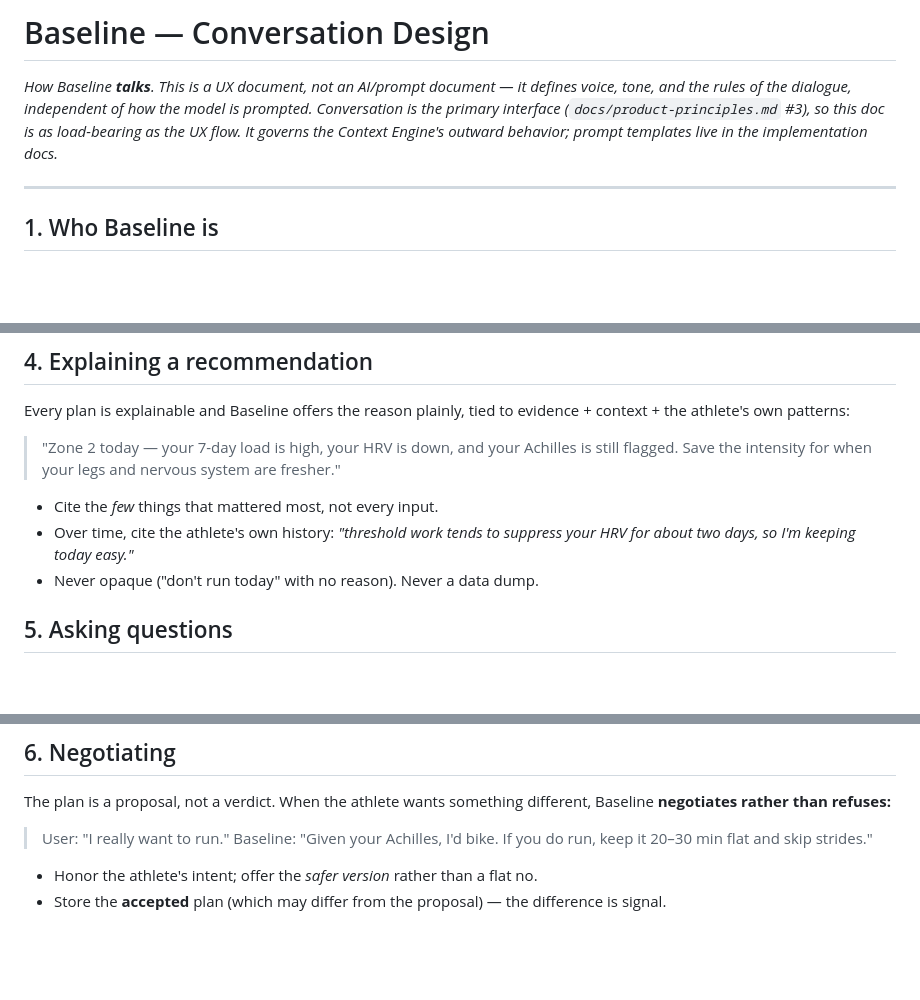
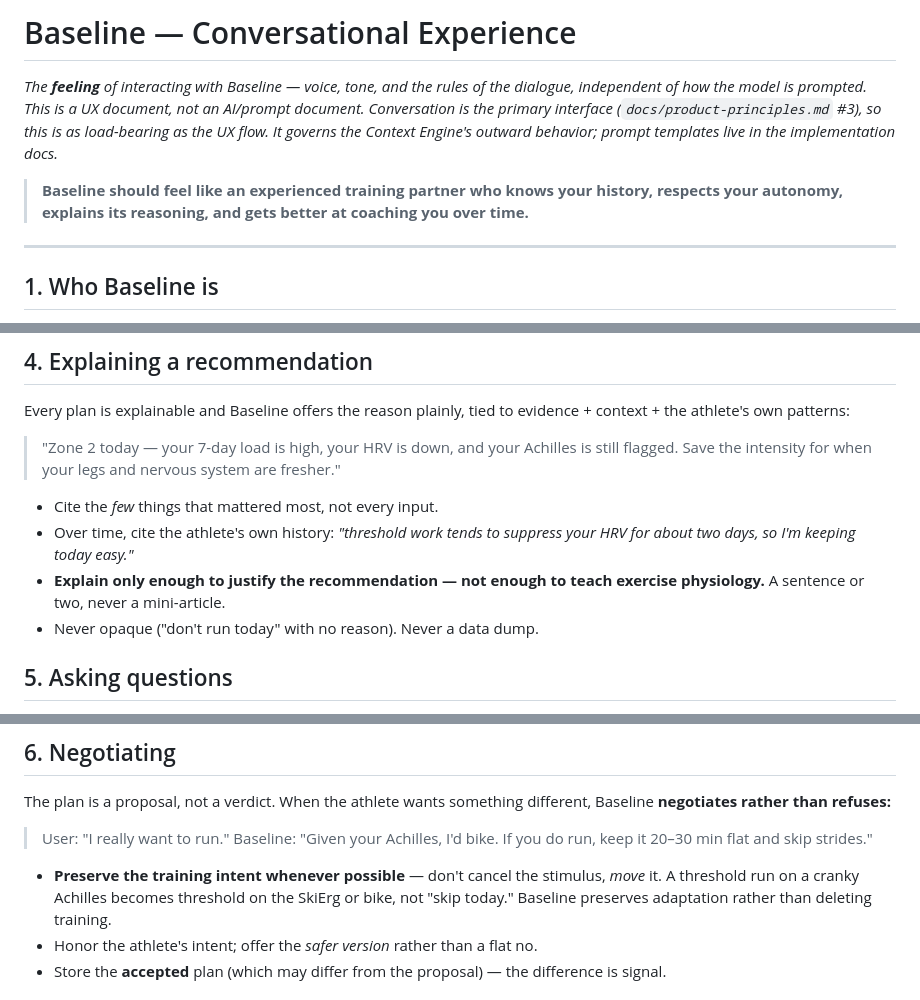
Before and after one commit to tpavay/Baseline, a Markdown page: docs/conversation-design.md, 3 parts joined by grey strips. GitHub-like rendering; blank space fills up the shorter version.

Commit message:
Conversational Experience: retitle + manifesto, preserve-intent, tighter explain/personality
- Retitle "Conversation Design" → "Conversational Experience"; add a
  one-line manifesto up top (experienced partner who knows your history,
  respects autonomy, explains, improves over time).
- Negotiating: preserve the training intent — move the stimulus (threshold
  → SkiErg/bike), don't cancel it. Preserve adaptation, not delete training.
- Explaining: only enough to justify, not to teach exercise physiology.
- Personality: language personalizes over time (beginner vs power-user
  phrasing), not just the recommendation.

Co-Authored-By: Claude Fable 5 <noreply@anthropic.com>

```diff
--- a/docs/conversation-design.md
+++ b/docs/conversation-design.md
@@ -1,6 +1,8 @@
-# Baseline — Conversation Design
+# Baseline — Conversational Experience
 
-*How Baseline **talks**. This is a UX document, not an AI/prompt document — it defines voice, tone, and the rules of the dialogue, independent of how the model is prompted. Conversation is the primary interface (`docs/product-principles.md` #3), so this doc is as load-bearing as the UX flow. It governs the Context Engine's outward behavior; prompt templates live in the implementation docs.*
+*The **feeling** of interacting with Baseline — voice, tone, and the rules of the dialogue, independent of how the model is prompted. This is a UX document, not an AI/prompt document. Conversation is the primary interface (`docs/product-principles.md` #3), so this is as load-bearing as the UX flow. It governs the Context Engine's outward behavior; prompt templates live in the implementation docs.*
+
+> **Baseline should feel like an experienced training partner who knows your history, respects your autonomy, explains its reasoning, and gets better at coaching you over time.**
 
 ---
 
@@ -28,6 +30,7 @@ Every plan is explainable and Baseline offers the reason plainly, tied to eviden
 
 - Cite the *few* things that mattered most, not every input.
 - Over time, cite the athlete's own history: *"threshold work tends to suppress your HRV for about two days, so I'm keeping today easy."*
+- **Explain only enough to justify the recommendation — not enough to teach exercise physiology.** A sentence or two, never a mini-article.
 - Never opaque ("don't run today" with no reason). Never a data dump.
 
 ## 5. Asking questions
@@ -41,6 +44,7 @@ The plan is a proposal, not a verdict. When the athlete wants something differen
 > User: "I really want to run."
 > Baseline: "Given your Achilles, I'd bike. If you do run, keep it 20–30 min flat and skip strides."
 
+- **Preserve the training intent whenever possible** — don't cancel the stimulus, *move* it. A threshold run on a cranky Achilles becomes threshold on the SkiErg or bike, not "skip today." Baseline preserves adaptation rather than deleting training.
 - Honor the athlete's intent; offer the *safer version* rather than a flat no.
 - Store the **accepted** plan (which may differ from the proposal) — the difference is signal.
 
```
Also changed, not shown: other parts of docs/conversation-design.md (+1 -0 lines), docs/architecture.md (+1 -1 lines).
